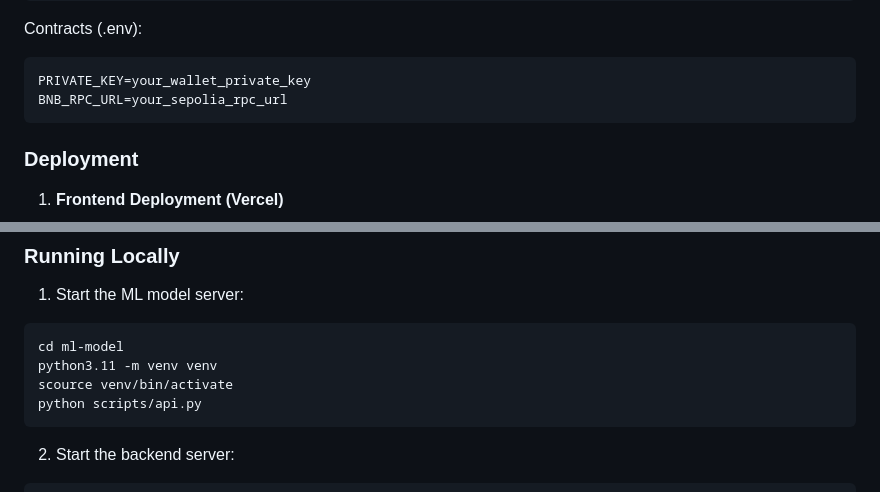
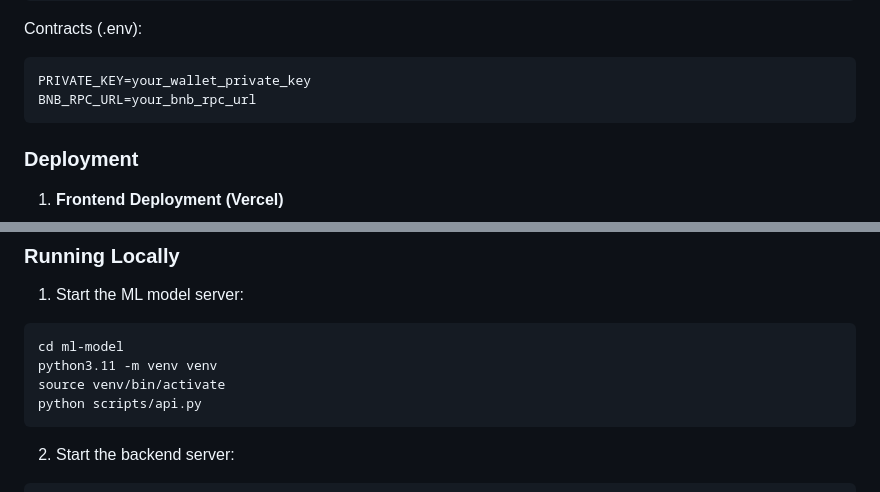
Before and after one commit to sudhansu-24/brickbyte, a Markdown page: README.md, 2 parts joined by grey strips. Drawn GitHub-style.

Commit message:
typo fixes

````diff
--- a/README.md
+++ b/README.md
@@ -180,7 +180,7 @@ PORT=8000
 Contracts (.env):
 ```env
 PRIVATE_KEY=your_wallet_private_key
-BNB_RPC_URL=your_sepolia_rpc_url
+BNB_RPC_URL=your_bnb_rpc_url
 ```
 
 ### Deployment
@@ -218,7 +218,7 @@ npx hardhat run scripts/deploy.js --network sepolia
 ```bash
 cd ml-model
 python3.11 -m venv venv
-scource venv/bin/activate
+source venv/bin/activate
 python scripts/api.py
 ```
 
````
